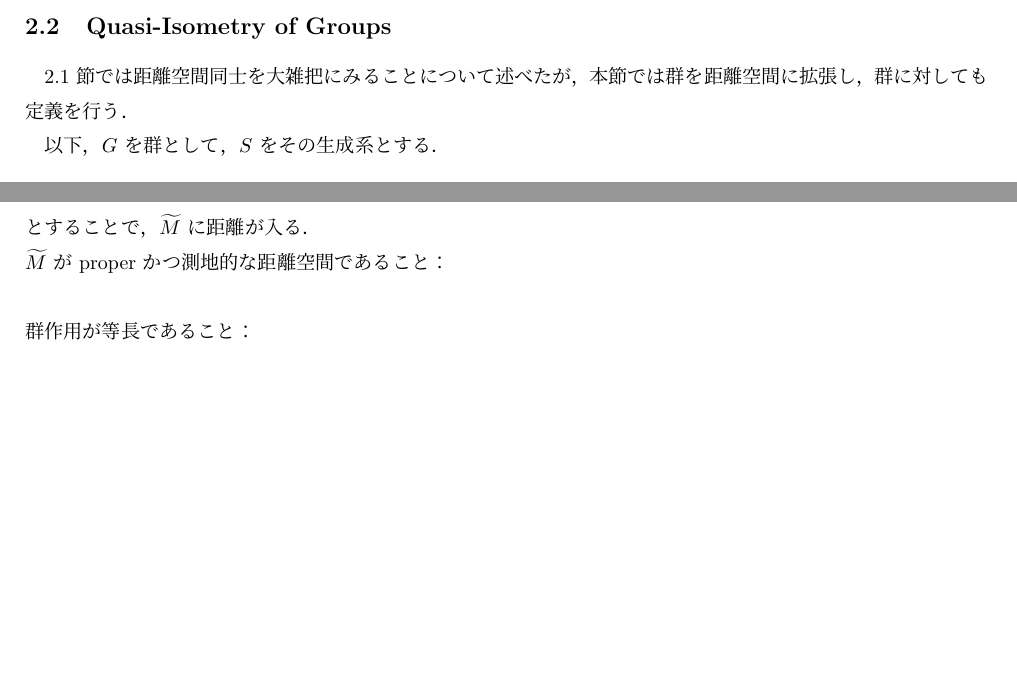
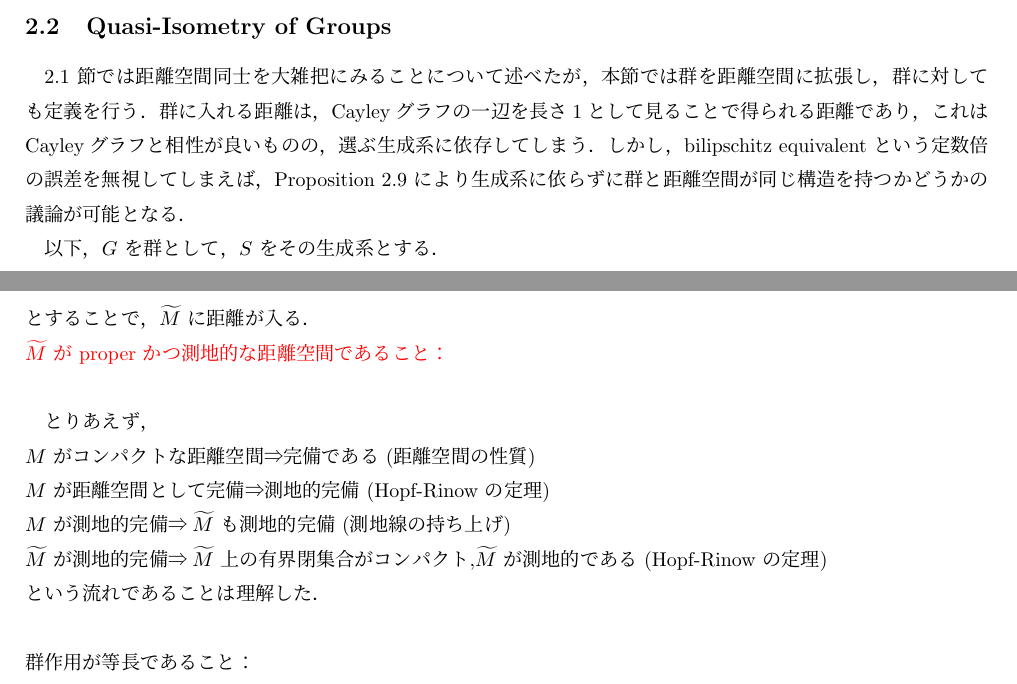
Before and after one commit to sugiyama-kazuki-19/soturon, a LaTeX document (main/soturon.tex): two parts of pages 6 and 16 of 19, joined at a grey line, cut so that both start at the same text, the shorter picture padded with empty space. Compiled offline with upLaTeX and dvipdfmx.

Commit message:
1/17 0:07

```diff
--- a/main/soturon.tex
+++ b/main/soturon.tex
@@ -181,7 +181,7 @@ Proposition \ref{dense image} の条件［2］を $f$ が満たすとき，$f$
 \end{dfn}
 
 \subsection{Quasi-Isometry of Groups}
-\ref{subsec_QI_of_Metric} 節では距離空間同士を大雑把にみることについて述べたが，本節では群を距離空間に拡張し，群に対しても定義を行う．
+\ref{subsec_QI_of_Metric} 節では距離空間同士を大雑把にみることについて述べたが，本節では群を距離空間に拡張し，群に対しても定義を行う．群に入れる距離は，Cayleyグラフの一辺を長さ1として見ることで得られる距離であり，これはCayleyグラフと相性が良いものの，選ぶ生成系に依存してしまう．しかし，bilipschitz equivalent という定数倍の誤差を無視してしまえば，Proposition \ref{Sprime} により生成系に依らずに群と距離空間が同じ構造を持つかどうかの議論が可能となる．
 
 以下，$G$ を群として，$S$ をその生成系とする．
 \begin{dfn}
@@ -541,8 +541,14 @@ $$ dp_{\tilde{x}}\colon T_{\tilde{x}}(\widetilde{M})\rightarrow T_{p(\tilde{x})}
 とし，$\widetilde{M}$ 上の点 $\tilde{x}$ におけるリーマン計量 $\tilde{g}_{\tilde{x}}$ を，
 $$\tilde{g}_{\tilde{x}}(u,v):=g_{p(\tilde{x})}(dp_{\tilde{x}}(u),dp_{\tilde{x}}(v))$$
 とすることで，$\widetilde{M}$ に距離が入る．\\
-$\widetilde{M}$ が proper かつ測地的な距離空間であること：\\
+\textcolor{red}{$\widetilde{M}$ が proper かつ測地的な距離空間であること：}\\
 
+とりあえず，\\
+$M$ がコンパクトな距離空間⇒完備である (距離空間の性質)\\
+$M$ が距離空間として完備⇒測地的完備 (Hopf-Rinow の定理)\\
+$M$ が測地的完備⇒$\widetilde{M}$ も測地的完備 (測地線の持ち上げ)\\
+$\widetilde{M}$ が測地的完備⇒$\widetilde{M}$ 上の有界閉集合がコンパクト,$\widetilde{M}$ が測地的である (Hopf-Rinow の定理)\\
+という流れであることは理解した．\\
 
 \noindent
 群作用が等長であること：\\
```
Also changed, not shown: main/soturon.pdf, main/soturon.tex (16 more changed lines), 5 other files.
